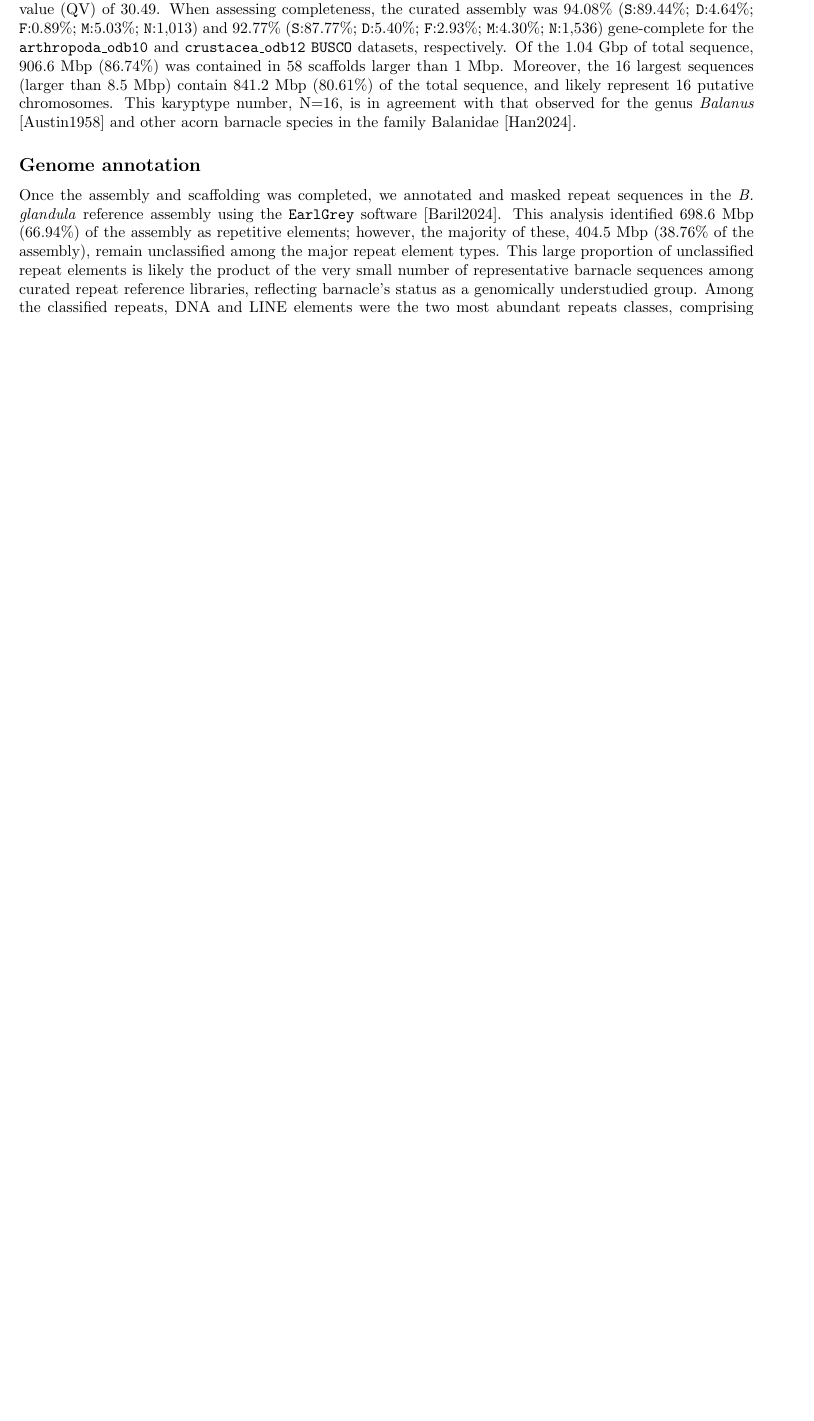
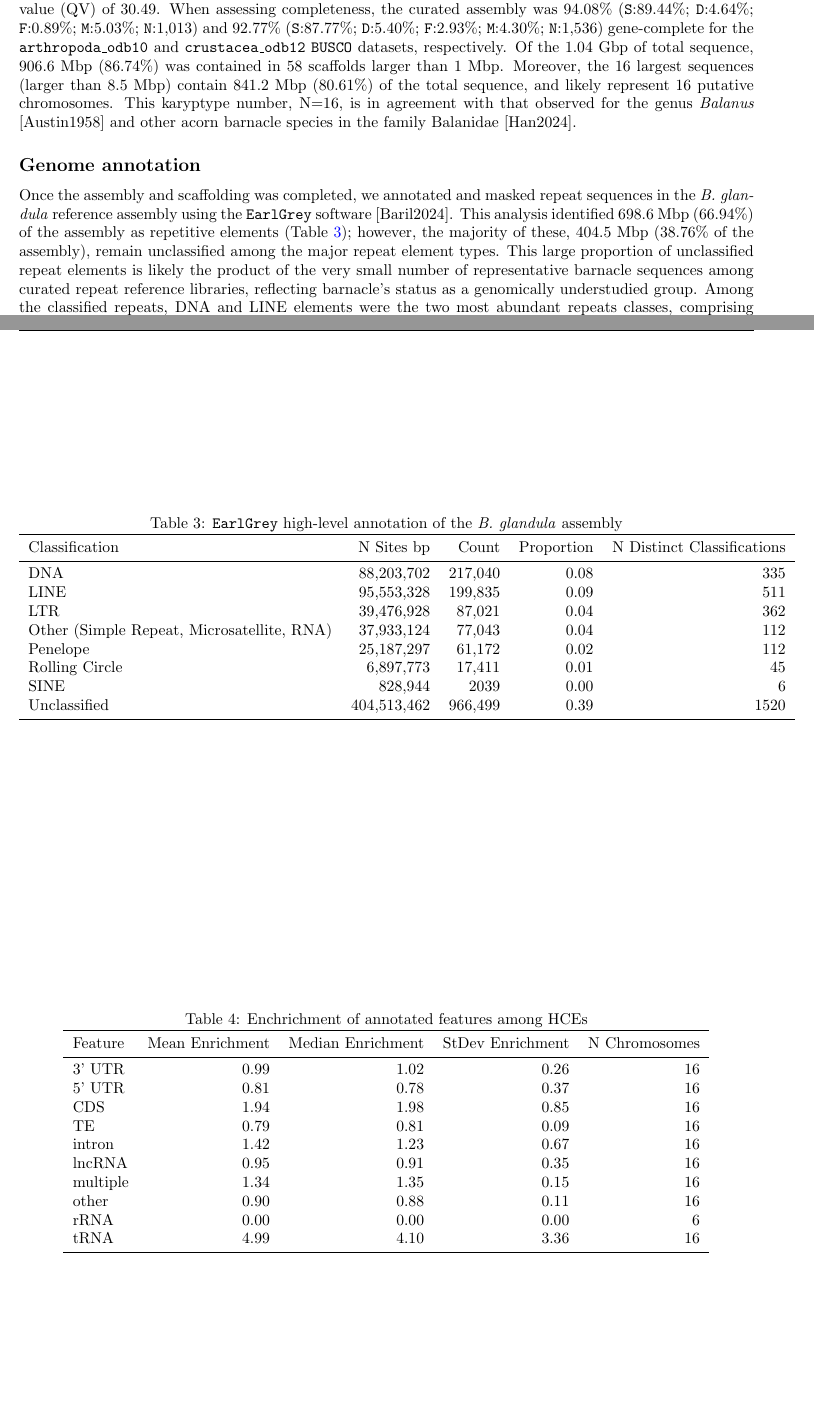
Before and after one commit to kr-colab/balanus_genome_ms, a LaTeX paper (docs/barnacle_genome_ms.tex): part of page 2 of 5 before the commit and two parts of pages 2 and 6 of 6 after it, the two joined at a grey line, cut so that both start at the same text, the shorter picture padded with empty space. Compiled offline with pdfLaTeX.

Commit message:
Added phastcons section

```diff
--- a/docs/barnacle_genome_ms.tex
+++ b/docs/barnacle_genome_ms.tex
@@ -70,7 +70,7 @@ This scaffold-level assembly was further processed by performing manual curation
 
 \subsection*{Genome annotation}
 
-Once the assembly and scaffolding was completed, we annotated and masked repeat sequences in the \textit{B. glandula} reference assembly using the \texttt{EarlGrey} software [Baril2024]. This analysis identified 698.6 Mbp (66.94\%) of the assembly as repetitive elements; however, the majority of these, 404.5 Mbp (38.76\% of the assembly), remain unclassified among the major repeat element types. This large proportion of unclassified repeat elements is likely the product of the very small number of representative barnacle sequences among curated repeat reference libraries, reflecting barnacle's status as a genomically understudied group. Among the classified repeats, DNA and LINE elements were the two most abundant repeats classes, comprising 8.45\% and 9.16\% of the total assembly, respectively.
+Once the assembly and scaffolding was completed, we annotated and masked repeat sequences in the \textit{B. glandula} reference assembly using the \texttt{EarlGrey} software [Baril2024]. This analysis identified 698.6 Mbp (66.94\%) of the assembly as repetitive elements (Table~\ref{tab:sup_earlgrey_summary}); however, the majority of these, 404.5 Mbp (38.76\% of the assembly), remain unclassified among the major repeat element types. This large proportion of unclassified repeat elements is likely the product of the very small number of representative barnacle sequences among curated repeat reference libraries, reflecting barnacle's status as a genomically understudied group. Among the classified repeats, DNA and LINE elements were the two most abundant repeats classes, comprising 8.45\% and 9.16\% of the total assembly, respectively.
 \vspace{0.2cm}
 
 Following repeat annotation and masking of the reference genome, we annotated protein-coding genes using short-read RNAseq and long-read PacBio Iso-Seq sequencing, combining and curating annotations generated across the two data types. This process resulted in 20,234 protein-coding genes annotated in the genome. The resulting annotation was 93.58\% (\texttt{S}:79.76\%; \texttt{D}:13.82\%; \texttt{F}:1.78\%; \texttt{M}:4.64\%; \texttt{N}:1,013) and 84.77\% (\texttt{S}:72.66\%; \texttt{D}:12.11\%; \texttt{F}:4.10\%; \texttt{M}:11.13\%; \texttt{N}:1,536) gene-complete when compared against the \texttt{arthropoda\_odb10} and \texttt{crustacea\_odb12} \texttt{BUSCO} datasets, respectively. Additionally, we compared our annotation against the proteome of four other barnacle species (see Methods) using \texttt{OrthoFinder} [Emms\&Kelly2015; Emms\&Kelly2019], resulting in the assignment of 16,978 (83.91\%) \textit{B. glandula} genes to orthologous groups across barnacles and the identification of 2,576 single-copy orthologs across all five species.
@@ -167,5 +180,49 @@ We calculated estimates of diversity present in the barnacle genome by genotypin
     \label{tab:sup_asm_stats}
 \end{table}
 
+% TODO: have the right numbering for this.
+\begin{table}[htbp]
+    \centering
+    \caption{\texttt{EarlGrey} high-level annotation of the \textit{B. glandula} assembly}
+    \label{tab:sup_earlgrey_summary}
+    \begin{tabular}{lrrrr}
+        \toprule
+        Classification & N Sites bp & Count & Proportion & N Distinct Classifications \\
+        \midrule
+        DNA & 88,203,702 & 217,040 & 0.08 & 335 \\
+        LINE & 95,553,328 & 199,835 & 0.09 & 511 \\
+        LTR & 39,476,928 & 87,021 & 0.04 & 362 \\
+        Other (Simple Repeat, Microsatellite, RNA) & 37,933,124 & 77,043 & 0.04 & 112 \\
+        Penelope & 25,187,297 & 61,172 & 0.02 & 112 \\
+        Rolling Circle & 6,897,773 & 17,411 & 0.01 &  45 \\
+        SINE & 828,944 & 2039 & 0.00 &   6 \\
+        Unclassified & 404,513,462 & 966,499 & 0.39 & 1520 \\
+        \bottomrule
+    \end{tabular}
+\end{table}
+
+% TODO: have the right numbering for this.
+\begin{table}[htbp]
+    \centering
+    \caption{Enchrichment of annotated features among HCEs}
+    \label{tab:sup_phastcons_enrichment}
+    \begin{tabular}{lrrrr}
+        \toprule
+        Feature & Mean Enrichment & Median Enrichment & StDev Enrichment & N\ Chromosomes \\
+        \midrule
+        3' UTR & 0.99 & 1.02 & 0.26 &  16 \\
+        5' UTR & 0.81 & 0.78 & 0.37 &  16 \\
+        CDS & 1.94 & 1.98 & 0.85 &  16 \\
+        TE & 0.79 & 0.81 & 0.09 &  16 \\
+        intron & 1.42 & 1.23 & 0.67 &  16 \\
+        lncRNA & 0.95 & 0.91 & 0.35 &  16 \\
+        multiple & 1.34 & 1.35 & 0.15 &  16 \\
+        other & 0.90 & 0.88 & 0.11 &  16 \\
+        rRNA & 0.00 & 0.00 & 0.00 &   6 \\
+        tRNA & 4.99 & 4.10 & 3.36 &  16 \\
+        \bottomrule
+    \end{tabular}
+\end{table}
+
 
 \end{document}
```
Also changed, not shown: docs/barnacle_genome_ms.pdf, docs/barnacle_genome_ms.tex (21 more changed lines).
